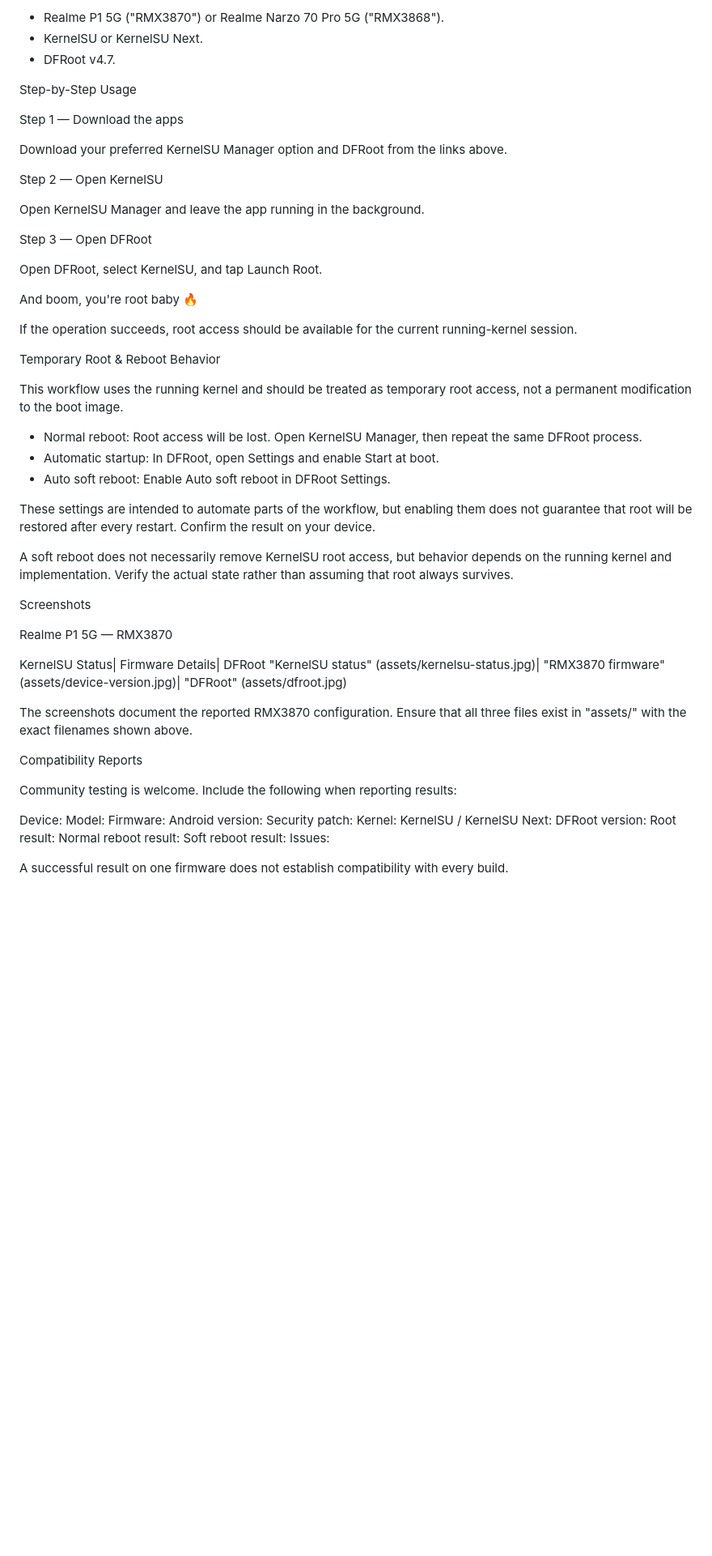
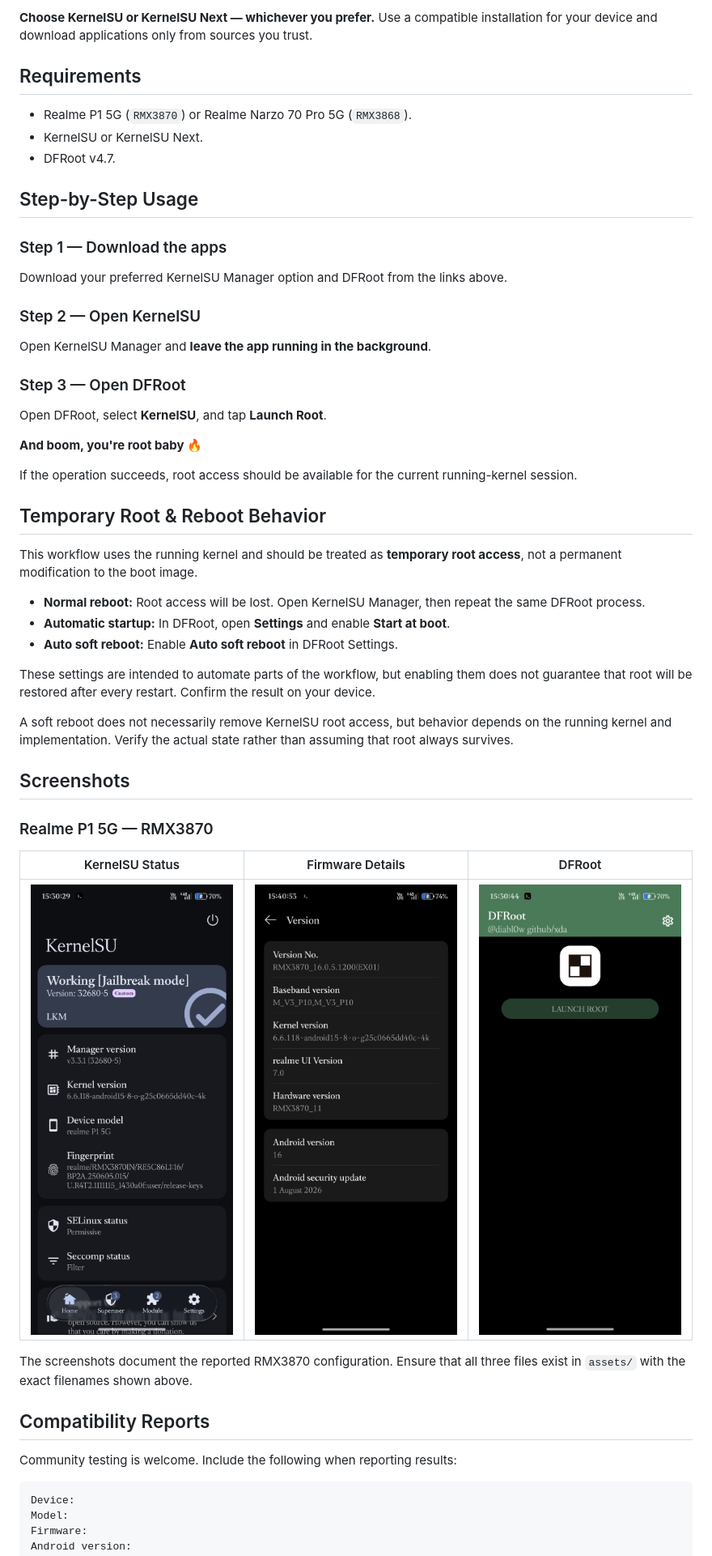
Before and after one commit to VoidSec-X/realme-p1-5g-rmx3870-root, a Markdown page: README.md, the part around one of its changes. Shown at 81% size. GitHub-like rendering; blank space fills up the shorter version.

````diff
--- a/README.md
+++ b/README.md
@@ -79,51 +88,57 @@ Requirements
 
-- Realme P1 5G ("RMX3870") or Realme Narzo 70 Pro 5G ("RMX3868").
+**Choose KernelSU or KernelSU Next — whichever you prefer.** Use a compatible installation for your device and download applications only from sources you trust.
+
+## Requirements
+
+- Realme P1 5G (`RMX3870`) or Realme Narzo 70 Pro 5G (`RMX3868`).
 - KernelSU or KernelSU Next.
 - DFRoot v4.7.
 
-Step-by-Step Usage
+## Step-by-Step Usage
 
-Step 1 — Download the apps
+### Step 1 — Download the apps
 
 Download your preferred KernelSU Manager option and DFRoot from the links above.
 
-Step 2 — Open KernelSU
+### Step 2 — Open KernelSU
 
-Open KernelSU Manager and leave the app running in the background.
+Open KernelSU Manager and **leave the app running in the background**.
 
-Step 3 — Open DFRoot
+### Step 3 — Open DFRoot
 
-Open DFRoot, select KernelSU, and tap Launch Root.
+Open DFRoot, select **KernelSU**, and tap **Launch Root**.
 
-And boom, you're root baby 🔥
+**And boom, you're root baby 🔥**
 
 If the operation succeeds, root access should be available for the current running-kernel session.
 
-Temporary Root & Reboot Behavior
+## Temporary Root & Reboot Behavior
 
-This workflow uses the running kernel and should be treated as temporary root access, not a permanent modification to the boot image.
+This workflow uses the running kernel and should be treated as **temporary root access**, not a permanent modification to the boot image.
 
-- Normal reboot: Root access will be lost. Open KernelSU Manager, then repeat the same DFRoot process.
-- Automatic startup: In DFRoot, open Settings and enable Start at boot.
-- Auto soft reboot: Enable Auto soft reboot in DFRoot Settings.
+- **Normal reboot:** Root access will be lost. Open KernelSU Manager, then repeat the same DFRoot process.
+- **Automatic startup:** In DFRoot, open **Settings** and enable **Start at boot**.
+- **Auto soft reboot:** Enable **Auto soft reboot** in DFRoot Settings.
 
 These settings are intended to automate parts of the workflow, but enabling them does not guarantee that root will be restored after every restart. Confirm the result on your device.
 
 A soft reboot does not necessarily remove KernelSU root access, but behavior depends on the running kernel and implementation. Verify the actual state rather than assuming that root always survives.
 
-Screenshots
+## Screenshots
 
-Realme P1 5G — RMX3870
+### Realme P1 5G — RMX3870
 
-KernelSU Status| Firmware Details| DFRoot
-"KernelSU status" (assets/kernelsu-status.jpg)| "RMX3870 firmware" (assets/device-version.jpg)| "DFRoot" (assets/dfroot.jpg)
+| KernelSU Status | Firmware Details | DFRoot |
+|---|---|---|
+| ![KernelSU status](assets/kernelsu-status.jpg) | ![RMX3870 firmware](assets/device-version.jpg) | ![DFRoot](assets/dfroot.jpg) |
 
-The screenshots document the reported RMX3870 configuration. Ensure that all three files exist in "assets/" with the exact filenames shown above.
+The screenshots document the reported RMX3870 configuration. Ensure that all three files exist in `assets/` with the exact filenames shown above.
 
-Compatibility Reports
+## Compatibility Reports
 
 Community testing is welcome. Include the following when reporting results:
 
+```text
 Device:
 Model:
 Firmware:
````
Also changed, not shown: other parts of README.md (+67 -55 lines).
